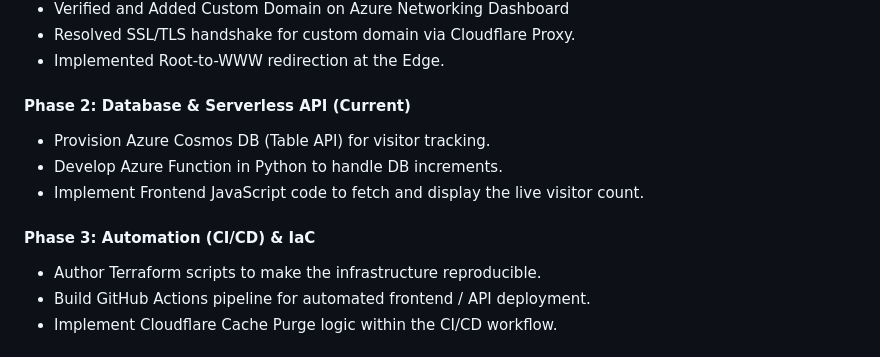
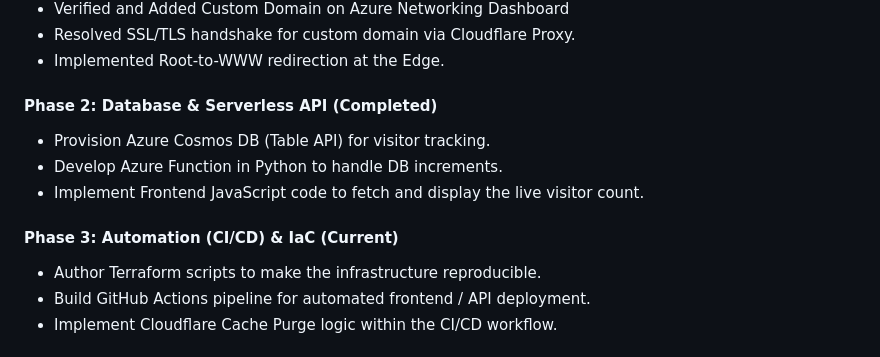
Before and after one commit to em-wiz/cloud-resume-challenge-azure, a Markdown page: README.md, the part around the change. Drawn GitHub-style.

Commit message:
chore(README.md): update project progress log

```diff
--- a/README.md
+++ b/README.md
@@ -67,13 +67,13 @@ To ensure SEO consolidation and a consistent user experience, I implemented Clou
 - Resolved SSL/TLS handshake for custom domain via Cloudflare Proxy.
 - Implemented Root-to-WWW redirection at the Edge.
 
-#### Phase 2: Database & Serverless API (Current)
+#### Phase 2: Database & Serverless API (Completed)
 
 - Provision Azure Cosmos DB (Table API) for visitor tracking.
 - Develop Azure Function in Python to handle DB increments.
 - Implement Frontend JavaScript code to fetch and display the live visitor count.
 
-#### Phase 3: Automation (CI/CD) & IaC
+#### Phase 3: Automation (CI/CD) & IaC (Current)
 
 - Author Terraform scripts to make the infrastructure reproducible.
 - Build GitHub Actions pipeline for automated frontend / API deployment.
```
